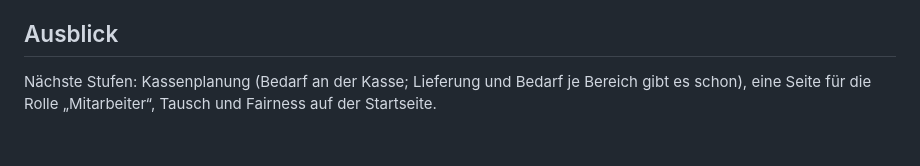
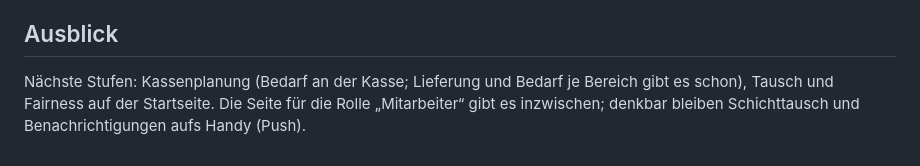
Before and after one commit to Urlaub2027/pep, a Markdown page: README.md, the part around one of its changes. GitHub-like rendering.

```diff
--- a/README.md
+++ b/README.md
@@ -197,4 +224,5 @@ Durchklickt die echte Oberfläche in Chrome (headless) gegen die echten SQL-Funk
 ## Ausblick
 
 Nächste Stufen: Kassenplanung (Bedarf an der Kasse; Lieferung und Bedarf je Bereich gibt es
-schon), eine Seite für die Rolle „Mitarbeiter“, Tausch und Fairness auf der Startseite.
+schon), Tausch und Fairness auf der Startseite. Die Seite für die Rolle „Mitarbeiter“ gibt es
+inzwischen; denkbar bleiben Schichttausch und Benachrichtigungen aufs Handy (Push).
```
Also changed, not shown: other parts of README.md (+31 -4 lines), ANLEITUNG.md (+49 -3 lines), 1 other file.
